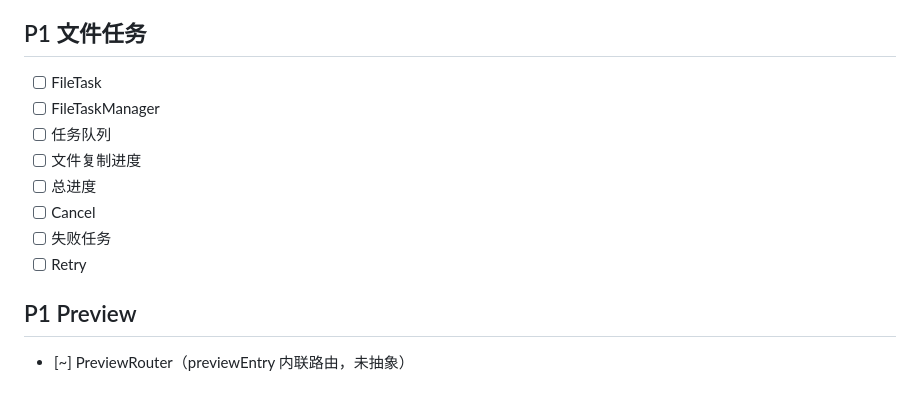
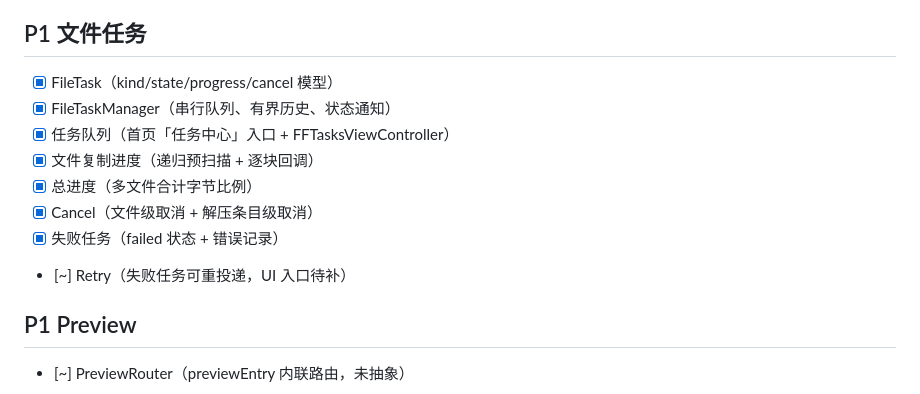
Before and after one commit to fucknima/FuckFile, a Markdown page: docs/TODO.md, the part around the change. Rendered like a GitHub page.

Commit message:
docs: task center complete (retry UI deferred)

```diff
--- a/docs/TODO.md
+++ b/docs/TODO.md
@@ -84,14 +84,14 @@
 
 ## P1 文件任务
 
-- [ ] FileTask
-- [ ] FileTaskManager
-- [ ] 任务队列
-- [ ] 文件复制进度
-- [ ] 总进度
-- [ ] Cancel
-- [ ] 失败任务
-- [ ] Retry
+- [x] FileTask（kind/state/progress/cancel 模型）
+- [x] FileTaskManager（串行队列、有界历史、状态通知）
+- [x] 任务队列（首页「任务中心」入口 + FFTasksViewController）
+- [x] 文件复制进度（递归预扫描 + 逐块回调）
+- [x] 总进度（多文件合计字节比例）
+- [x] Cancel（文件级取消 + 解压条目级取消）
+- [x] 失败任务（failed 状态 + 错误记录）
+- [~] Retry（失败任务可重投递，UI 入口待补）
 
 ## P1 Preview
 
```
